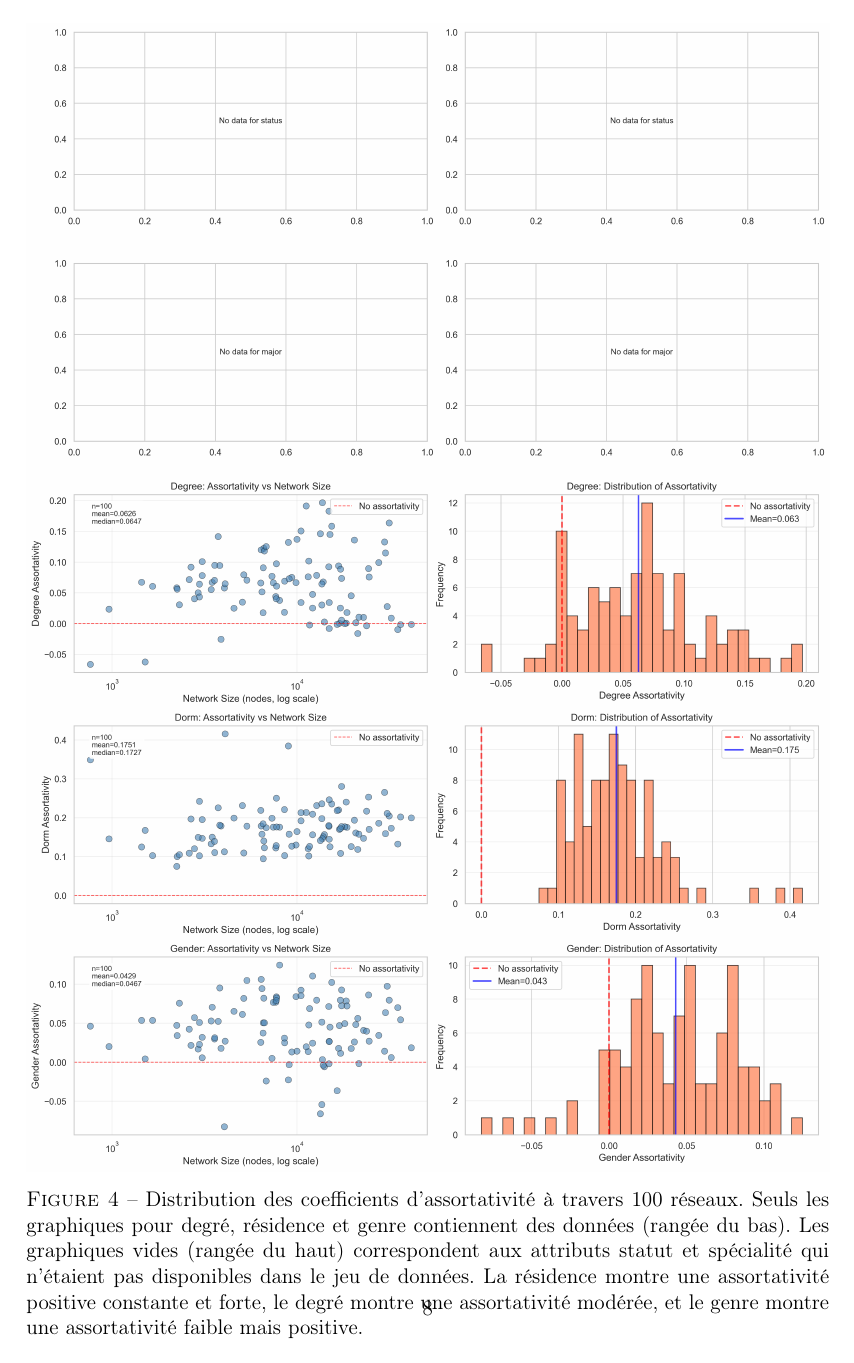
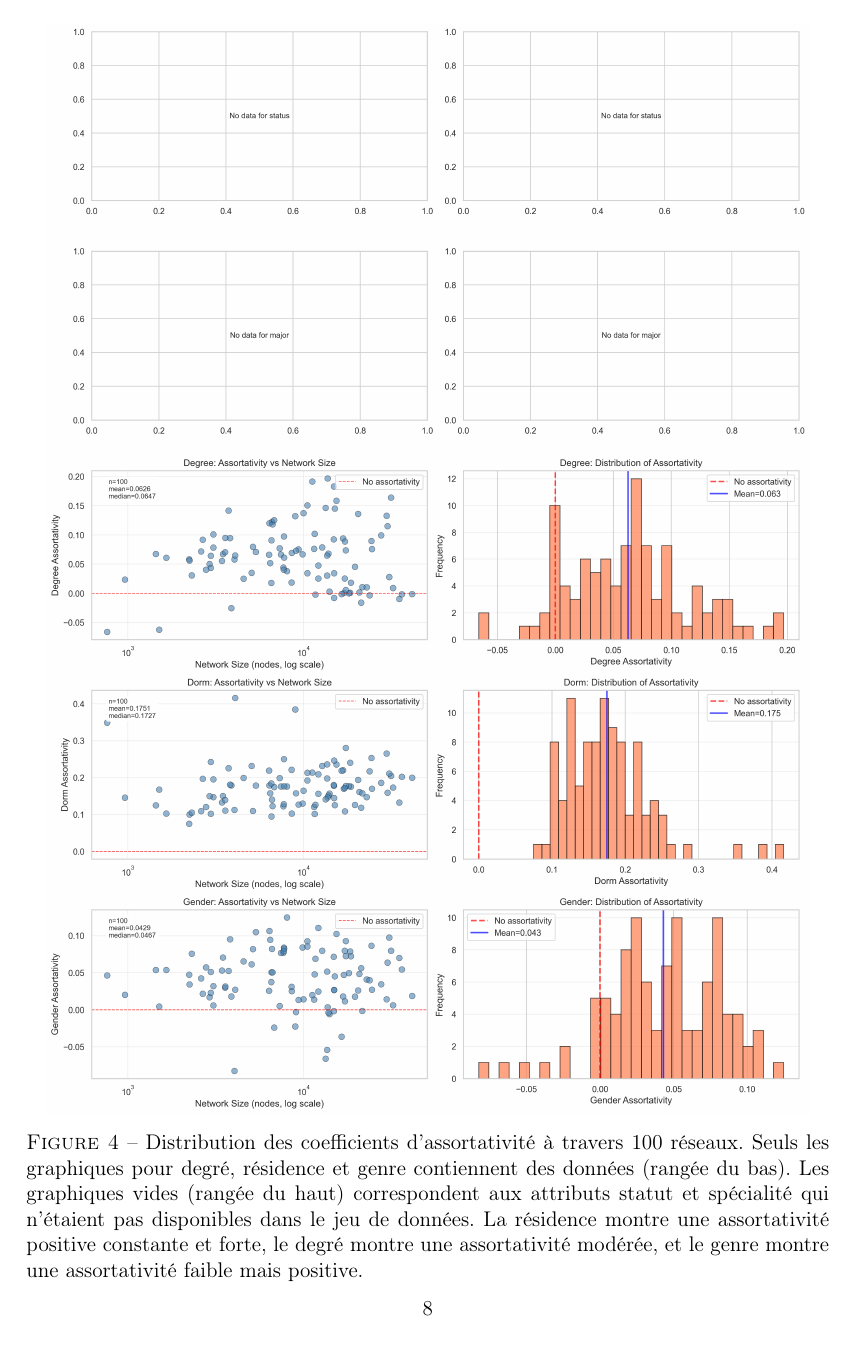
Before and after one commit to Lancelot-Dallain-2/facebook100-analysis, a LaTeX problem sheet (homework_report.tex): page 8 of 19. Compiled offline with pdfLaTeX.

Commit message:
Réduction taille images page 8 pour meilleur espacement

```diff
--- a/homework_report.tex
+++ b/homework_report.tex
@@ -253,7 +253,7 @@ spécialité & - & - & - & - & 0\% \\
 
 \begin{figure}[H]
     \centering
-    \includegraphics[width=\textwidth]{results/q3/Q3a_assortativity_patterns.png}
+    \includegraphics[width=0.95\textwidth]{results/q3/Q3a_assortativity_patterns.png}
     \caption{Distribution des coefficients d'assortativité à travers 100 réseaux. Seuls les graphiques pour degré, résidence et genre contiennent des données (rangée du bas). Les graphiques vides (rangée du haut) correspondent aux attributs statut et spécialité qui n'étaient pas disponibles dans le jeu de données. La résidence montre une assortativité positive constante et forte, le degré montre une assortativité modérée, et le genre montre une assortativité faible mais positive.}
     \label{fig:q3a_patterns}
 \end{figure}
```
Also changed, not shown: homework_report.pdf, homework_report.tex (2 more changed lines).
